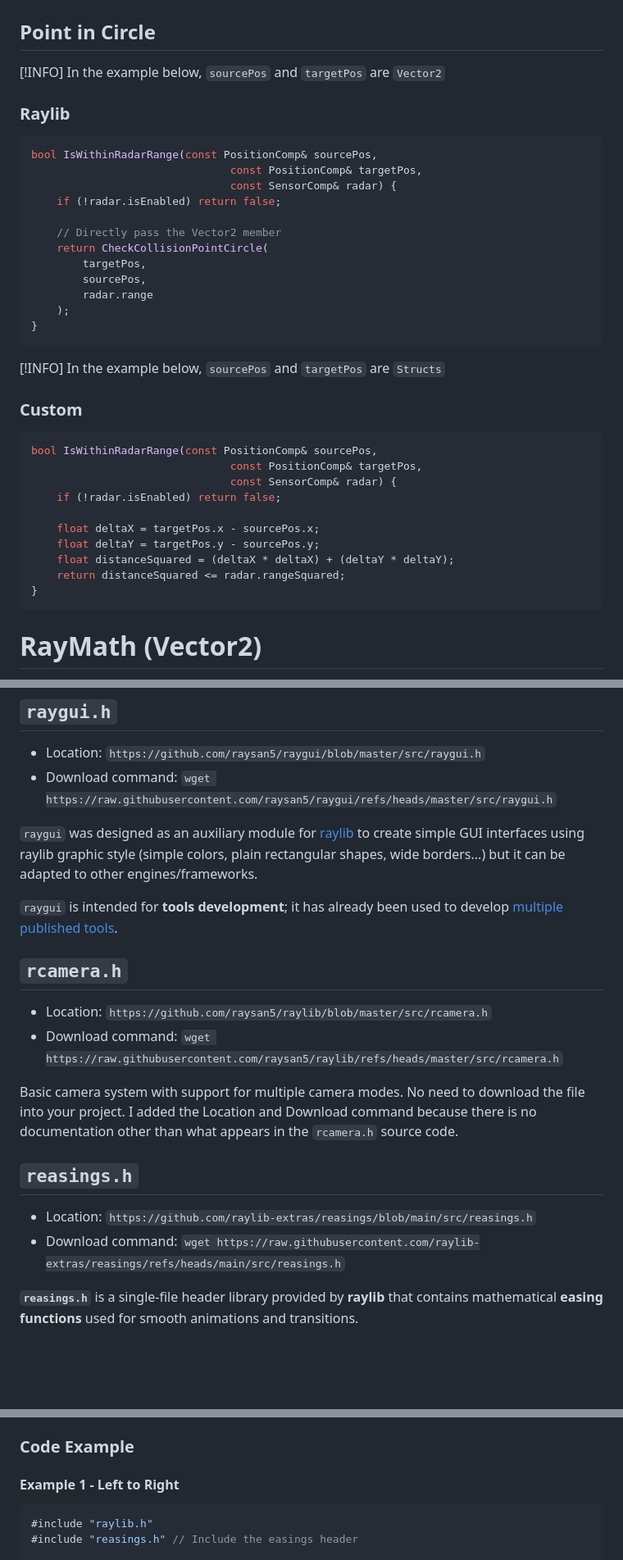
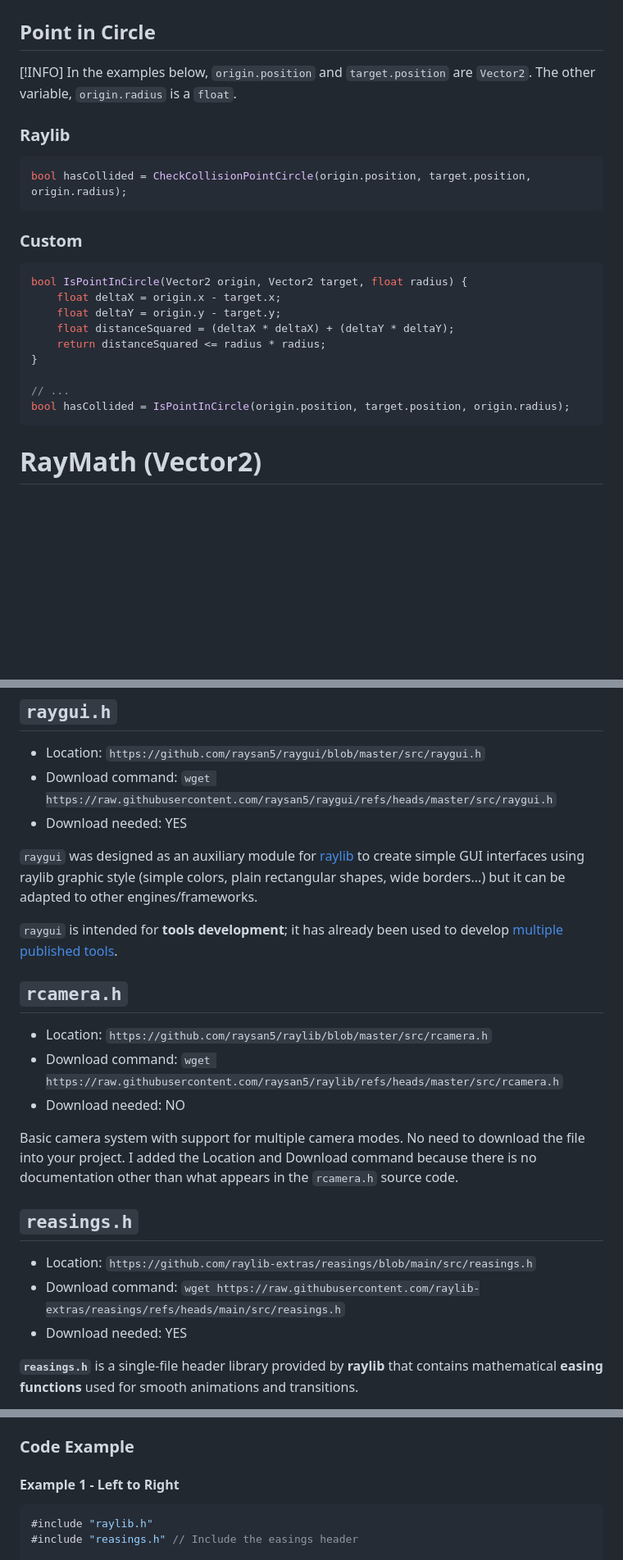
Before and after one commit to cheomanigua/cplus-docs, a Markdown page: docs/raylib.md, 3 parts joined by grey strips. Shown at 82% size. GitHub-like rendering; blank space fills up the shorter version.

Commit message:
fix: raylib collision

````diff
--- a/docs/raylib.md
+++ b/docs/raylib.md
@@ -196,41 +196,25 @@ if (isMoving) {
 ## Point in Circle
 
 [!INFO]
-In the example below, <code>sourcePos</code> and <code>targetPos</code> are <code>Vector2</code>
+In the examples below, <code>origin.position</code> and <code>target.position</code> are <code>Vector2</code>. The other variable, <code>origin.radius</code> is a <code>float</code>.
 
 ### Raylib
 
 ```cpp
-bool IsWithinRadarRange(const PositionComp& sourcePos,
-                               const PositionComp& targetPos,
-                               const SensorComp& radar) {
-    if (!radar.isEnabled) return false;
-
-    // Directly pass the Vector2 member
-    return CheckCollisionPointCircle(
-        targetPos,
-        sourcePos,
-        radar.range
-    );
-}
+bool hasCollided = CheckCollisionPointCircle(origin.position, target.position, origin.radius);
 ```
-
-[!INFO]
-In the example below, <code>sourcePos</code> and <code>targetPos</code> are <code>Structs</code>
-
 ### Custom
 
 ```cpp
-bool IsWithinRadarRange(const PositionComp& sourcePos,
-                               const PositionComp& targetPos,
-                               const SensorComp& radar) {
-    if (!radar.isEnabled) return false;
+bool IsPointInCircle(Vector2 origin, Vector2 target, float radius) {
+    float deltaX = origin.x - target.x;
+    float deltaY = origin.y - target.y;
+    float distanceSquared = (deltaX * deltaX) + (deltaY * deltaY);
+    return distanceSquared <= radius * radius;
+}
 
-    float deltaX = targetPos.x - sourcePos.x;
-    float deltaY = targetPos.y - sourcePos.y;
-    float distanceSquared = (deltaX * deltaX) + (deltaY * deltaY);
-    return distanceSquared <= radar.rangeSquared;
-}
+// ...
+bool hasCollided = IsPointInCircle(origin.position, target.position, origin.radius);
 ```
 
 # RayMath (Vector2)
@@ -377,6 +361,7 @@ If you're drawing the same object many times (bullets, particles, tiles, sprites
 
 - Location: `https://github.com/raysan5/raygui/blob/master/src/raygui.h`
 - Download command: `wget https://raw.githubusercontent.com/raysan5/raygui/refs/heads/master/src/raygui.h`
+- Download needed: YES
 
 `raygui` was designed as an auxiliary module for [raylib](https://github.com/raysan5/raylib) to create simple GUI interfaces using raylib graphic style (simple colors, plain rectangular shapes, wide borders...) but it can be adapted to other engines/frameworks.
 
@@ -386,6 +371,7 @@ If you're drawing the same object many times (bullets, particles, tiles, sprites
 
 - Location: `https://github.com/raysan5/raylib/blob/master/src/rcamera.h`
 - Download command: `wget https://raw.githubusercontent.com/raysan5/raylib/refs/heads/master/src/rcamera.h`
+- Download needed: NO
 
 Basic camera system with support for multiple camera modes. No need to download the file into your project. I added the Location and Download command because there is no documentation other than what appears in the `rcamera.h` source code.
 
@@ -393,6 +379,7 @@ Basic camera system with support for multiple camera modes. No need to download
 
 - Location: `https://github.com/raylib-extras/reasings/blob/main/src/reasings.h`
 - Download command: `wget https://raw.githubusercontent.com/raylib-extras/reasings/refs/heads/main/src/reasings.h`
+- Download needed: YES
 
 **`reasings.h`** is a single-file header library provided by **raylib** that contains mathematical **easing functions** used for smooth animations and transitions.
 
@@ -417,7 +404,7 @@ Every easing function in `reasings.h` takes four standard arguments:
 
 #### Example 1 - Left to Right
 
-```c
+```cpp
 #include "raylib.h"
 #include "reasings.h" // Include the easings header
 
````
Also changed, not shown: other parts of docs/raylib.md (+2 -2 lines).
